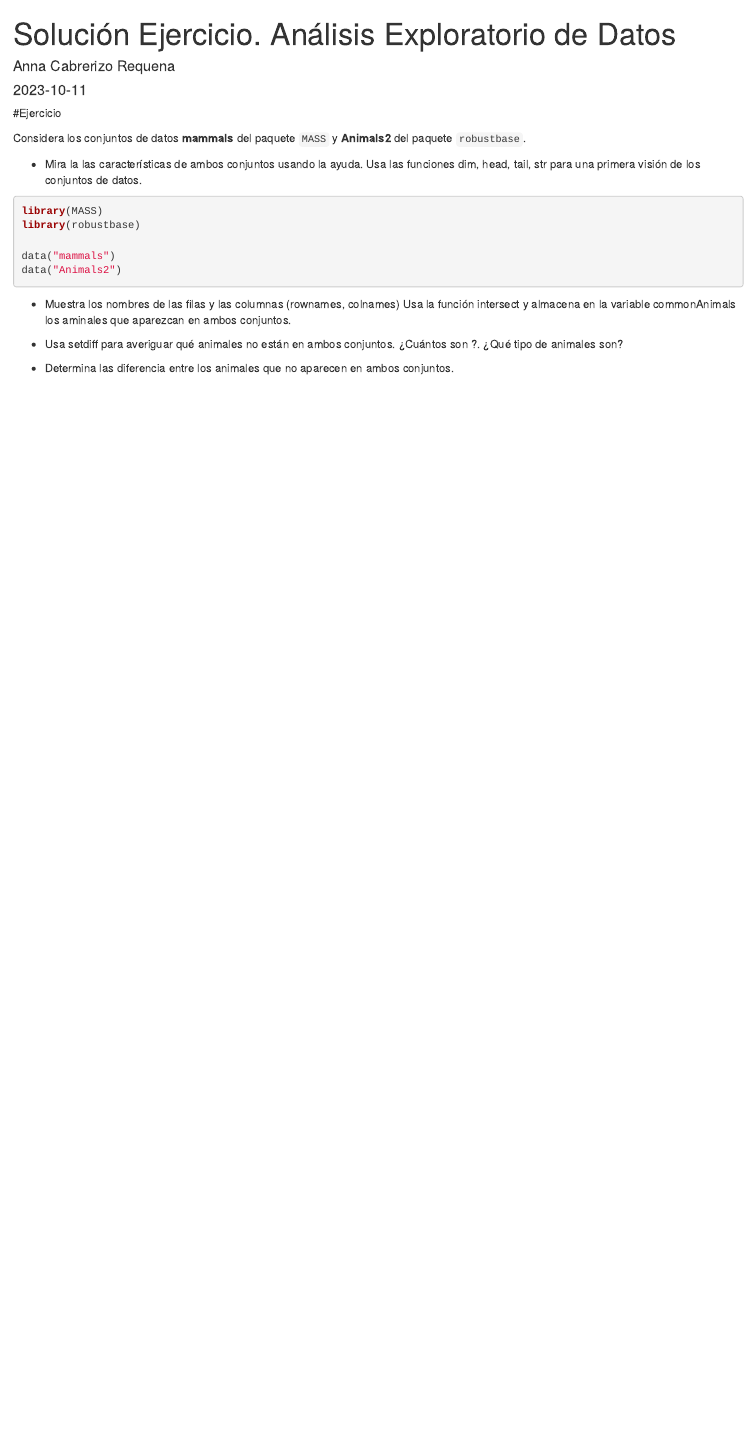
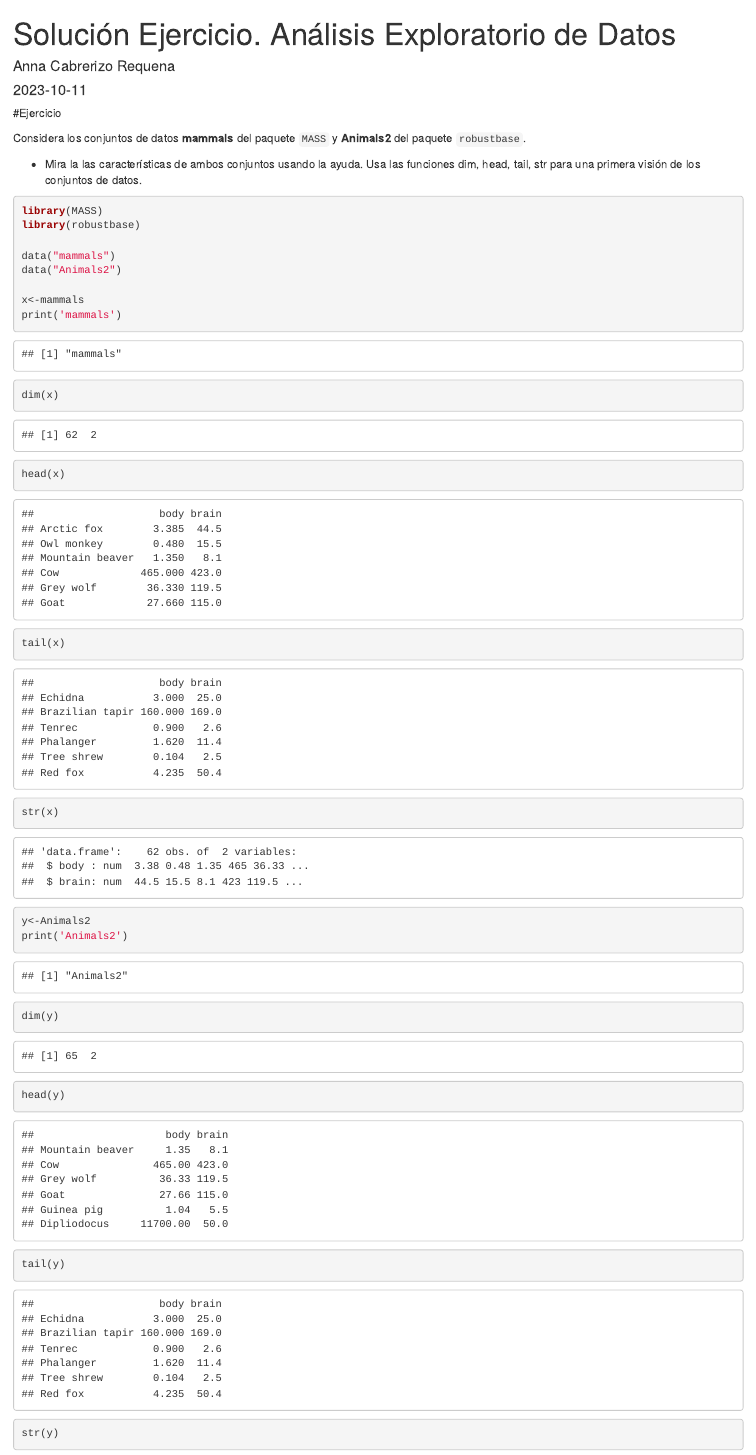
Before and after one commit to ancare2/SolucionEjercicio, an R Markdown document (SolucionEjercicio.Rmd): the page in a window 1100 px wide, from its top. Rendered offline with R 4.5, knitr and Pandoc, with nearby package versions.

Commit message:
Vista preliminar conjuntos

````diff
--- a/SolucionEjercicio.Rmd
+++ b/SolucionEjercicio.Rmd
@@ -25,6 +25,20 @@ library(robustbase)
 data("mammals")
 data("Animals2")
 
+x<-mammals
+print('mammals')
+dim(x)
+head(x)
+tail(x)
+str(x)
+
+y<-Animals2
+print('Animals2')
+dim(y)
+head(y)
+tail(y)
+str(y)
+
 ```
 
 
````
